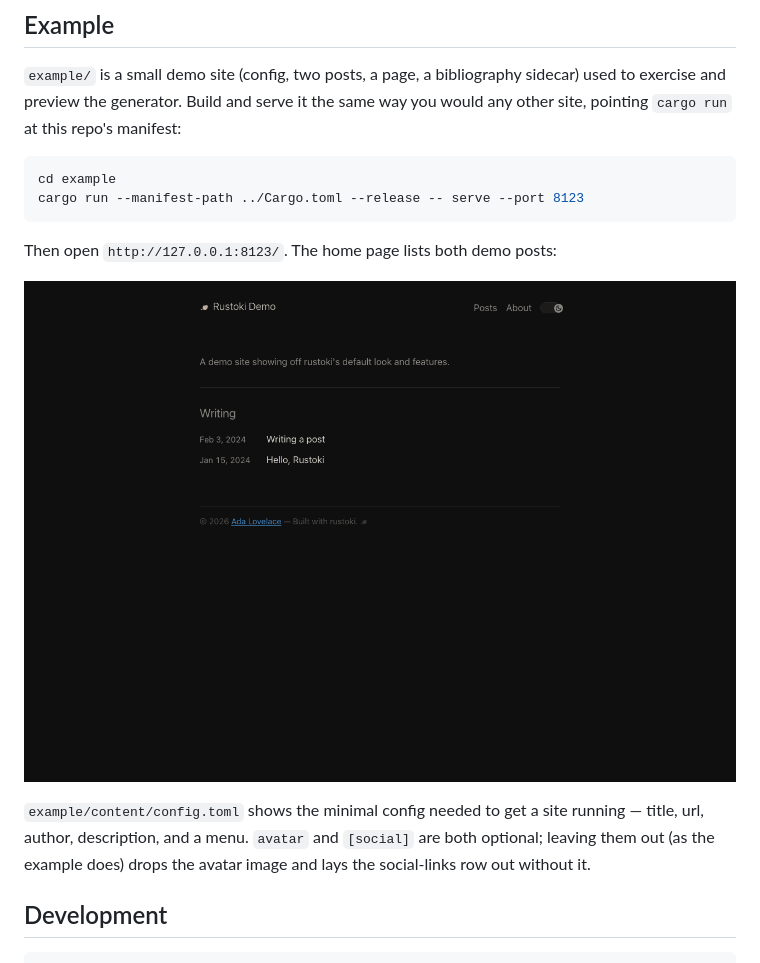
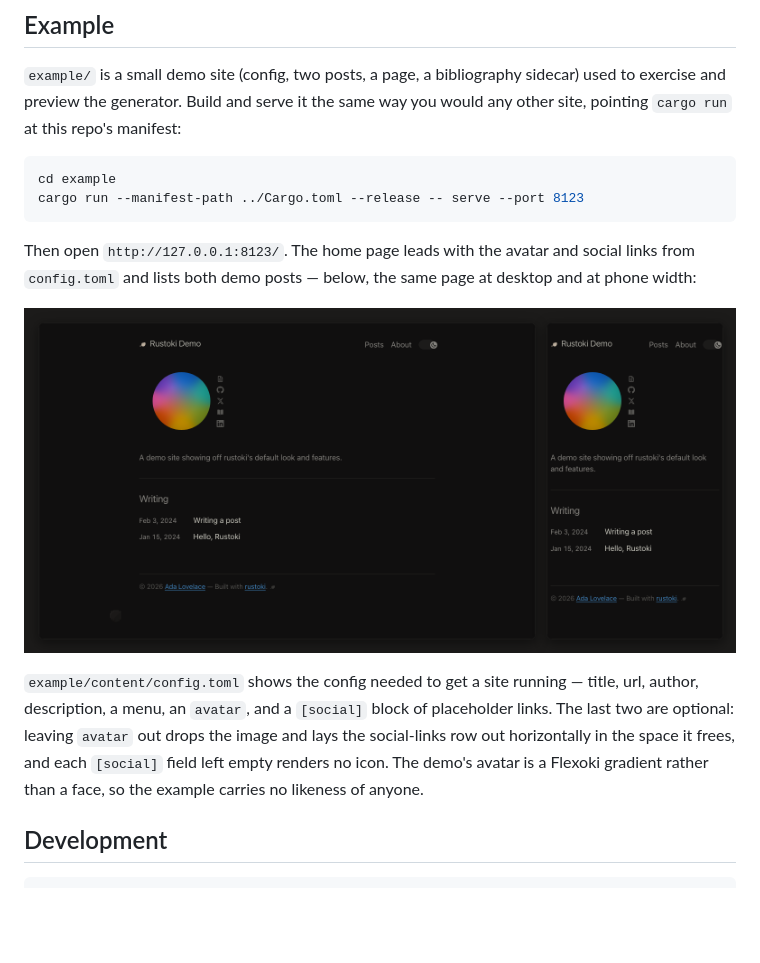
Before and after one commit to alcazar90/rustoki, a Markdown page: README.md, the part around the change printed below. Drawn GitHub-style; pictures changed too: example/screenshots/home.png; blank space fills up the shorter version.

Commit message:
docs(example): showcase avatar, social links, and mobile layout

````diff
--- a/README.md
+++ b/README.md
@@ -156,5 +156,7 @@ cd example
 cargo run --manifest-path ../Cargo.toml --release -- serve --port 8123
 ```
 
-Then open `http://127.0.0.1:8123/`. The home page lists both demo posts:
+Then open `http://127.0.0.1:8123/`. The home page leads with the avatar and
+social links from `config.toml` and lists both demo posts — below, the same
+page at desktop and at phone width:
 
@@ -162,8 +164,11 @@ Then open `http://127.0.0.1:8123/`. The home page lists both demo posts:
 
-`example/content/config.toml` shows the minimal config needed to get a site
-running — title, url, author, description, and a menu. `avatar` and
-`[social]` are both optional; leaving them out (as the example does) drops
-the avatar image and lays the social-links row out without it.
+`example/content/config.toml` shows the config needed to get a site running —
+title, url, author, description, a menu, an `avatar`, and a `[social]` block
+of placeholder links. The last two are optional: leaving `avatar` out drops
+the image and lays the social-links row out horizontally in the space it
+frees, and each `[social]` field left empty renders no icon. The demo's
+avatar is a Flexoki gradient rather than a face, so the example carries no
+likeness of anyone.
 
 ## Development
 
````
Also changed, not shown: other parts of README.md (+1 -1 lines), 2 other files.
